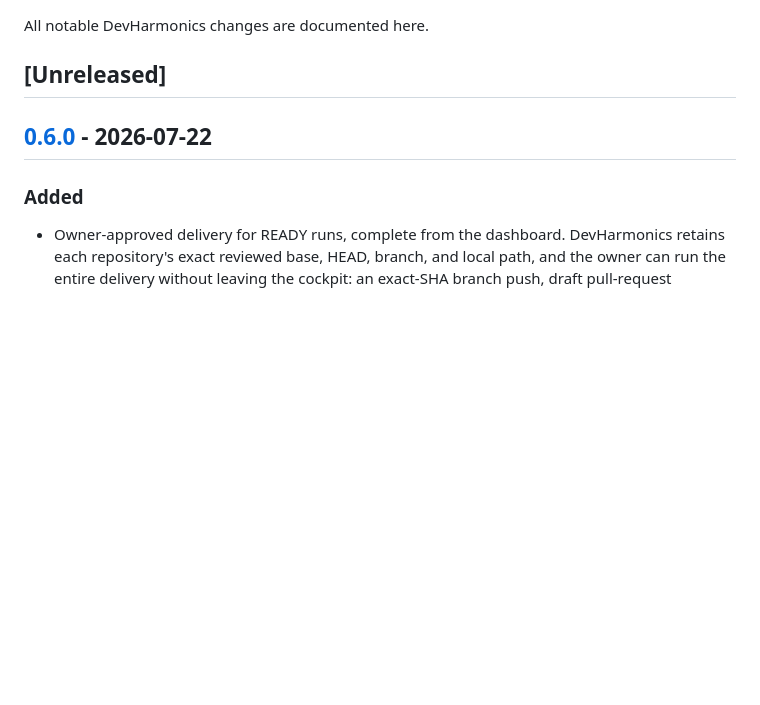
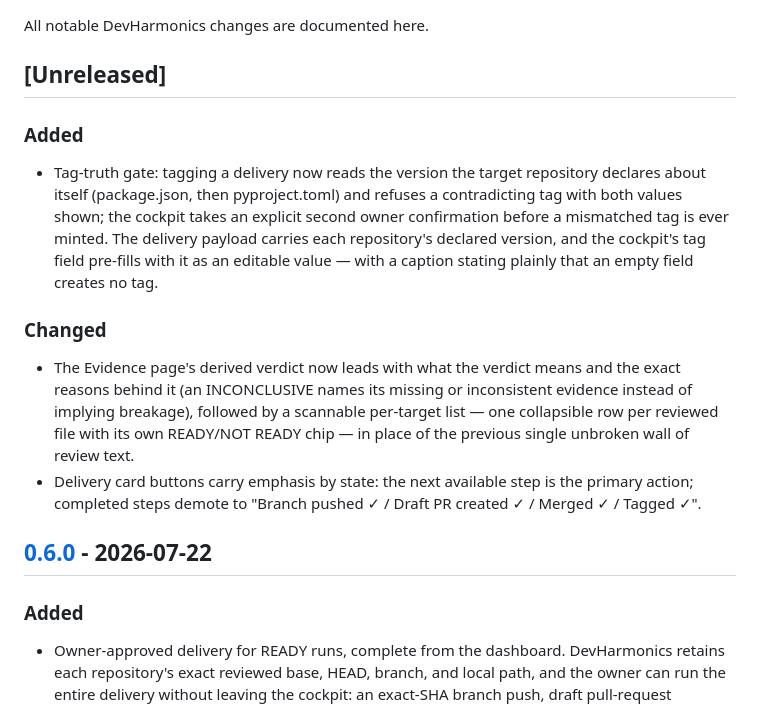
Before and after one commit to scottconverse/DevHarmonics, a Markdown page: CHANGELOG.md, the part around the change. GitHub-like rendering; blank space fills up the shorter version.

Commit message:
Changelog: record the three post-v0.6.0 owner-driven improvements (PRs #31-#33)
These merged without Unreleased entries — docs travel in the same unit as
the code, and these did not. Corrected.

Co-Authored-By: Claude Fable 5 <noreply@anthropic.com>

```diff
--- a/CHANGELOG.md
+++ b/CHANGELOG.md
@@ -3,6 +3,15 @@
 All notable DevHarmonics changes are documented here.
 
 ## [Unreleased]
+
+### Added
+
+- Tag-truth gate: tagging a delivery now reads the version the target repository declares about itself (package.json, then pyproject.toml) and refuses a contradicting tag with both values shown; the cockpit takes an explicit second owner confirmation before a mismatched tag is ever minted. The delivery payload carries each repository's declared version, and the cockpit's tag field pre-fills with it as an editable value — with a caption stating plainly that an empty field creates no tag.
+
+### Changed
+
+- The Evidence page's derived verdict now leads with what the verdict means and the exact reasons behind it (an INCONCLUSIVE names its missing or inconsistent evidence instead of implying breakage), followed by a scannable per-target list — one collapsible row per reviewed file with its own READY/NOT READY chip — in place of the previous single unbroken wall of review text.
+- Delivery card buttons carry emphasis by state: the next available step is the primary action; completed steps demote to "Branch pushed ✓ / Draft PR created ✓ / Merged ✓ / Tagged ✓".
 
 ## [0.6.0] - 2026-07-22
 
```
